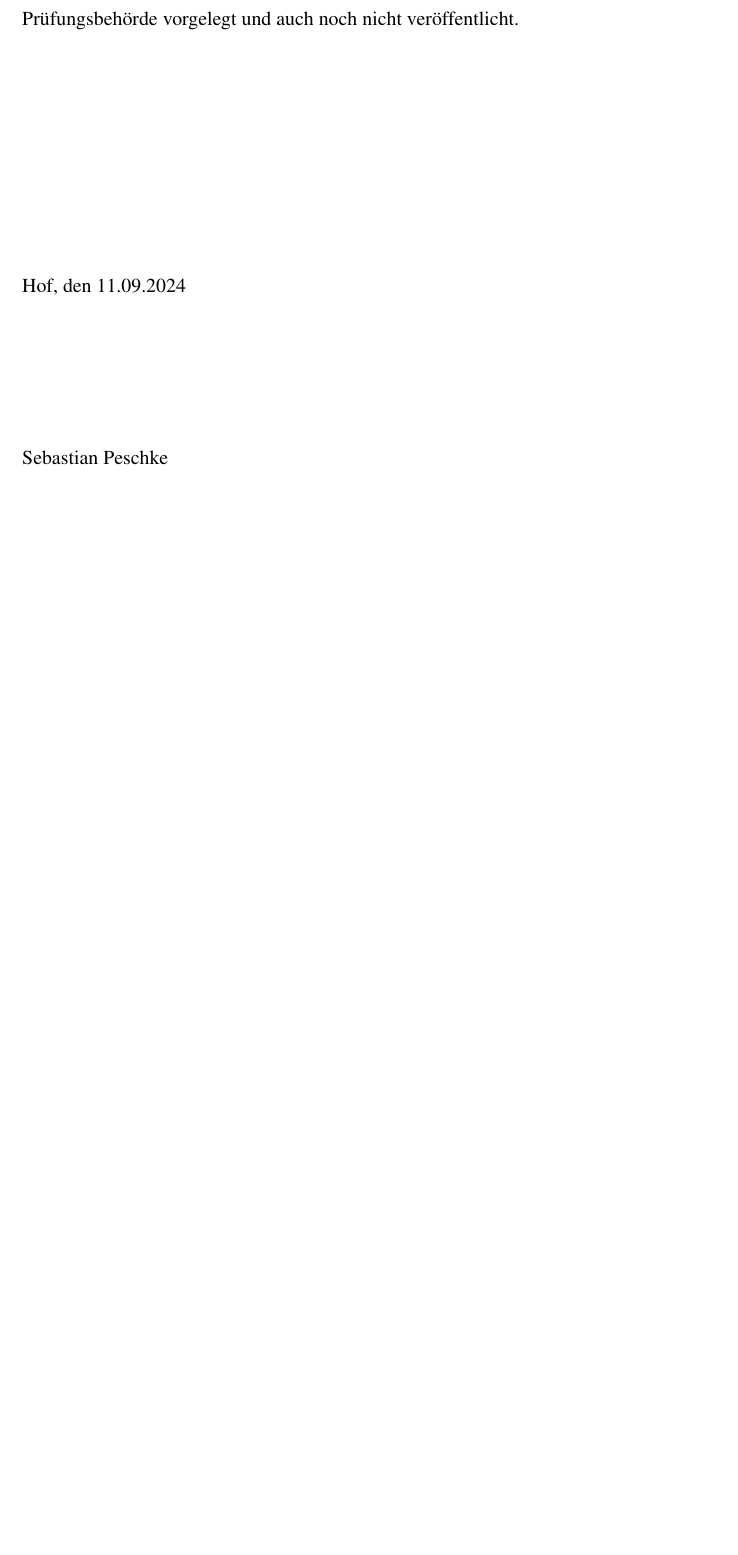
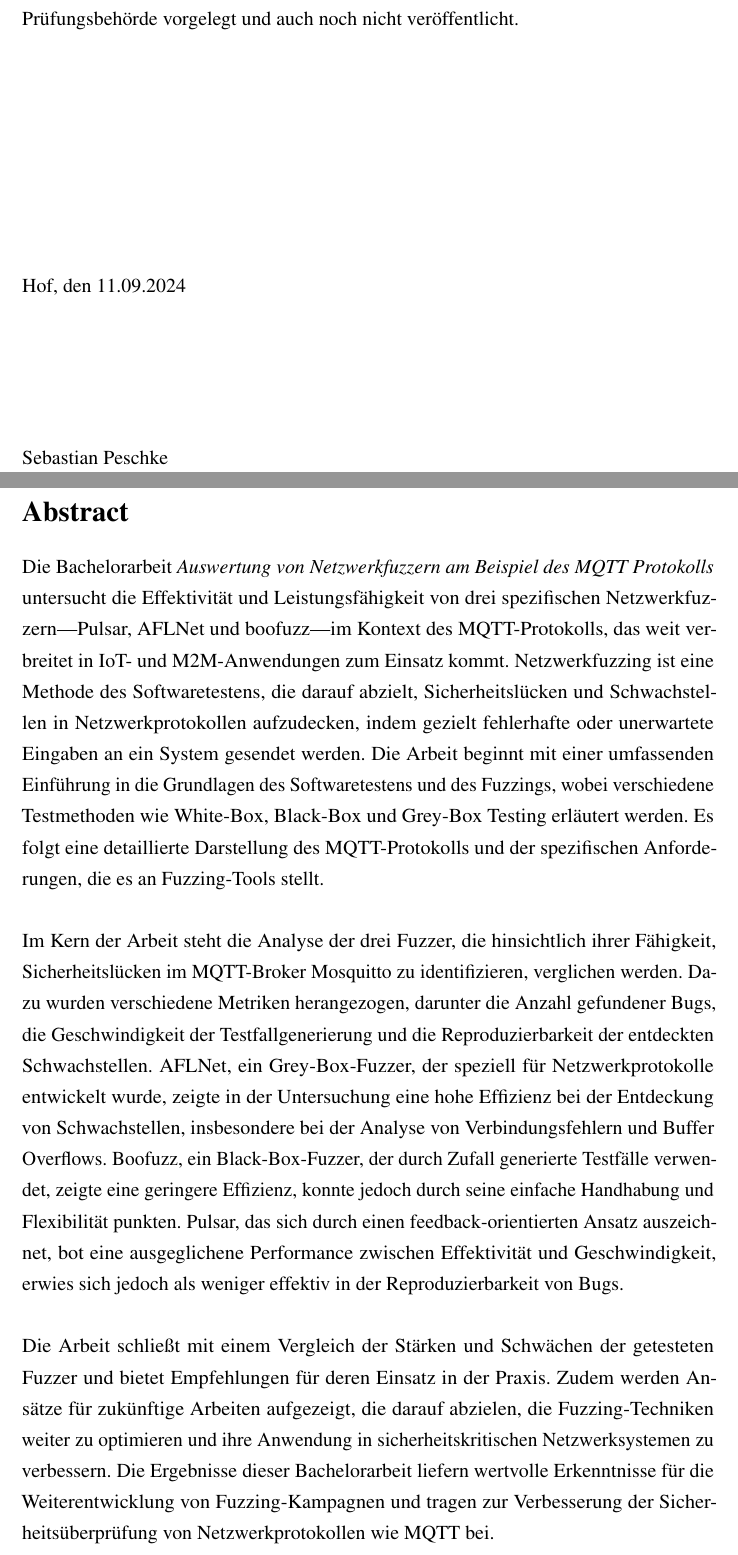
Before and after one commit to ItsMagick/Praxis_Bachelor, a LaTeX document (Bachelorarbeit.tex, which reads ba/abstract.tex): part of page 53 of 53 before the commit and two parts of pages 53 and 54 of 54 after it, the two joined at a grey line, cut so that both start at the same text, the shorter picture padded with empty space. Compiled offline with pdfLaTeX.

Commit message:
- added abstract

```diff
--- a/ba/abstract.tex
+++ b/ba/abstract.tex
@@ -1,2 +1,30 @@
 %! Author = charon
 %! Date = 4/12/24
+\clearpage
+\newgeometry{top=2.4cm, bottom=2.4cm}
+\pagestyle{empty}
+\section*{Abstract}
+Die Bachelorarbeit \textit{Auswertung von Netzwerkfuzzern am Beispiel des MQTT Protokolls} untersucht die Effektivität und Leistungsfähigkeit von drei spezifischen Netzwerkfuzzern—Pulsar, AFLNet
+und boofuzz—im Kontext des MQTT-Protokolls, das weit verbreitet in IoT- und M2M-Anwendungen zum Einsatz kommt.
+Netzwerkfuzzing ist eine Methode des Softwaretestens, die darauf abzielt, Sicherheitslücken und Schwachstellen in
+Netzwerkprotokollen aufzudecken, indem gezielt fehlerhafte oder unerwartete Eingaben an ein System gesendet werden.
+Die Arbeit beginnt mit einer umfassenden Einführung in die Grundlagen des Softwaretestens und des Fuzzings, wobei
+verschiedene Testmethoden wie White-Box, Black-Box und Grey-Box Testing erläutert werden.
+Es folgt eine detaillierte Darstellung des MQTT-Protokolls und der spezifischen Anforderungen, die es an Fuzzing-Tools stellt.\newline\newline
+Im Kern der Arbeit steht die Analyse der drei Fuzzer, die hinsichtlich ihrer Fähigkeit, Sicherheitslücken im MQTT-Broker
+Mosquitto zu identifizieren, verglichen werden.
+Dazu wurden verschiedene Metriken herangezogen, darunter die Anzahl gefundener Bugs, die Geschwindigkeit der Testfallgenerierung
+und die Reproduzierbarkeit der entdeckten Schwachstellen.
+AFLNet, ein Grey-Box-Fuzzer, der speziell für Netzwerkprotokolle entwickelt wurde, zeigte in der Untersuchung eine hohe
+Effizienz bei der Entdeckung von Schwachstellen, insbesondere bei der Analyse von Verbindungsfehlern und Buffer Overflows.
+Boofuzz, ein Black-Box-Fuzzer, der durch Zufall generierte Testfälle verwendet, zeigte eine geringere Effizienz, konnte
+jedoch durch seine einfache Handhabung und Flexibilität punkten.
+Pulsar, das sich durch einen feedback-orientierten Ansatz auszeichnet, bot eine ausgeglichene Performance zwischen Effektivität
+und Geschwindigkeit, erwies sich jedoch als weniger effektiv in der Reproduzierbarkeit von Bugs.\newline\newline
+Die Arbeit schließt mit einem Vergleich der Stärken und Schwächen der getesteten Fuzzer und bietet Empfehlungen für deren
+Einsatz in der Praxis.
+Zudem werden Ansätze für zukünftige Arbeiten aufgezeigt, die darauf abzielen, die Fuzzing-Techniken weiter zu optimieren
+und ihre Anwendung in sicherheitskritischen Netzwerksystemen zu verbessern.
+Die Ergebnisse dieser Bachelorarbeit liefern wertvolle Erkenntnisse für die Weiterentwicklung von Fuzzing-Kampagnen und tragen
+zur Verbesserung der Sicherheitsüberprüfung von Netzwerkprotokollen wie MQTT bei.
+\restoregeometry
```
Also changed, not shown: Bachelorarbeit.pdf.
